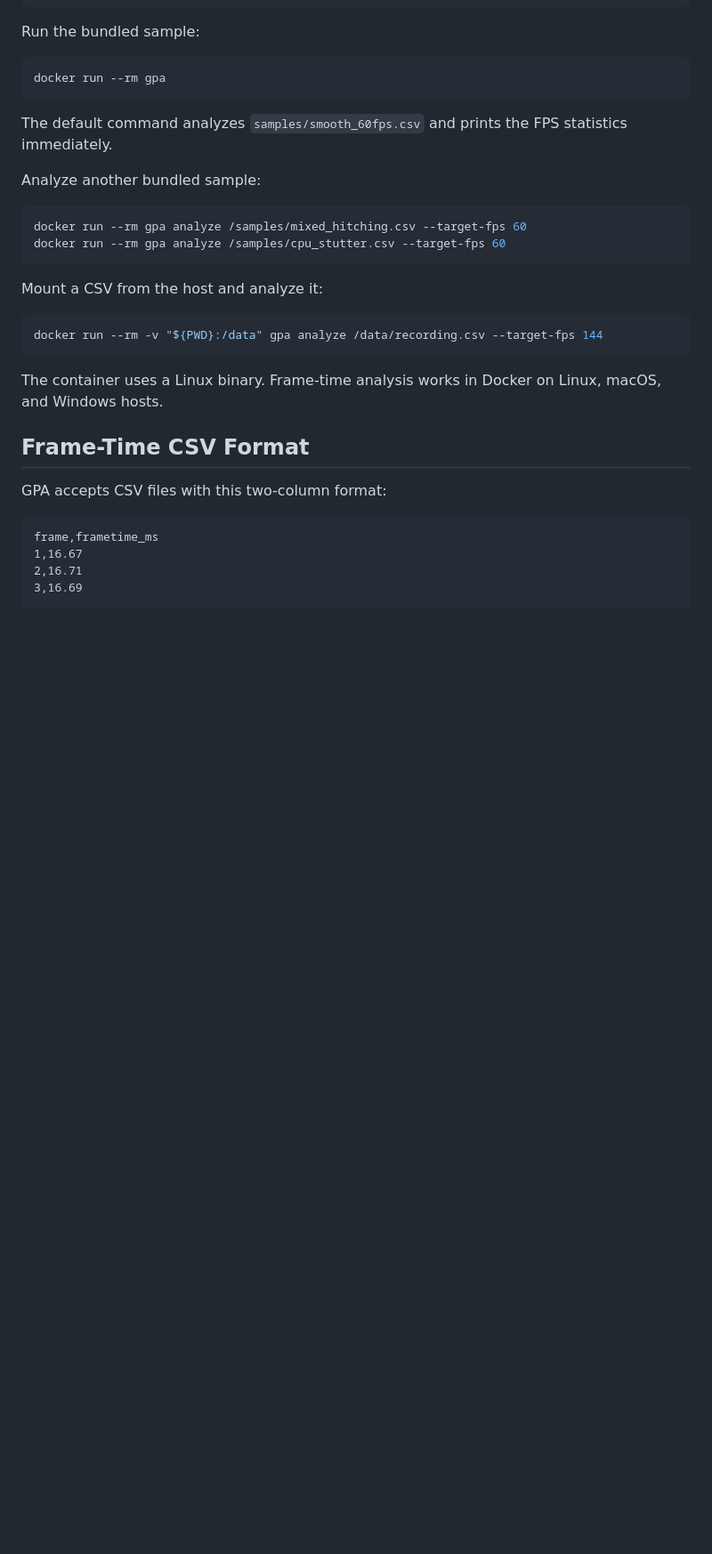
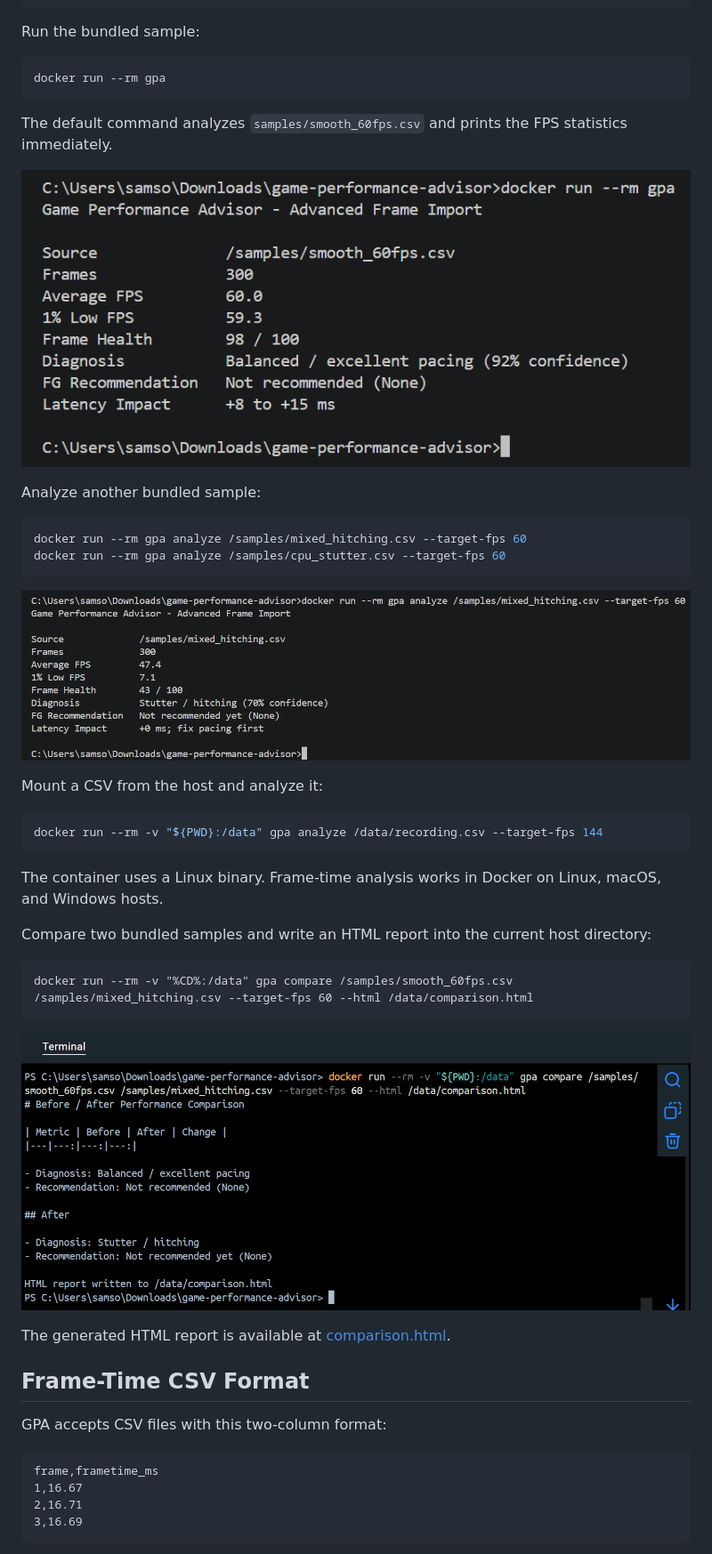
Before and after one commit to lwyKevin/game-performance-advisor, a Markdown page: README.md, the part around one of its changes. Shown at 89% size. Rendered like a GitHub page; pictures changed too: docs/screenshots/comparison.png (added), docs/screenshots/docker-frame-analysis.png (added), docs/screenshots/docker-hitching.png (added); blank space fills up the shorter version.

````diff
--- a/README.md
+++ b/README.md
@@ -22,12 +22,16 @@ docker run --rm gpa
 
 The default command analyzes `samples/smooth_60fps.csv` and prints the FPS statistics immediately.
 
+![Docker frame analysis](docs/screenshots/docker-frame-analysis.png)
+
 Analyze another bundled sample:
 
 ```bash
 docker run --rm gpa analyze /samples/mixed_hitching.csv --target-fps 60
 docker run --rm gpa analyze /samples/cpu_stutter.csv --target-fps 60
 ```
+
+![Docker hitching analysis](docs/screenshots/docker-hitching.png)
 
 Mount a CSV from the host and analyze it:
 
@@ -36,6 +40,16 @@ docker run --rm -v "${PWD}:/data" gpa analyze /data/recording.csv --target-fps 1
 ```
 
 The container uses a Linux binary. Frame-time analysis works in Docker on Linux, macOS, and Windows hosts.
+
+Compare two bundled samples and write an HTML report into the current host directory:
+
+```cmd
+docker run --rm -v "%CD%:/data" gpa compare /samples/smooth_60fps.csv /samples/mixed_hitching.csv --target-fps 60 --html /data/comparison.html
+```
+
+![Before/after Docker comparison](docs/screenshots/comparison.png)
+
+The generated HTML report is available at [comparison.html](comparison.html).
 
 ## Frame-Time CSV Format
 
````
Also changed, not shown: other parts of README.md (+18 -5 lines), 1 other file.
